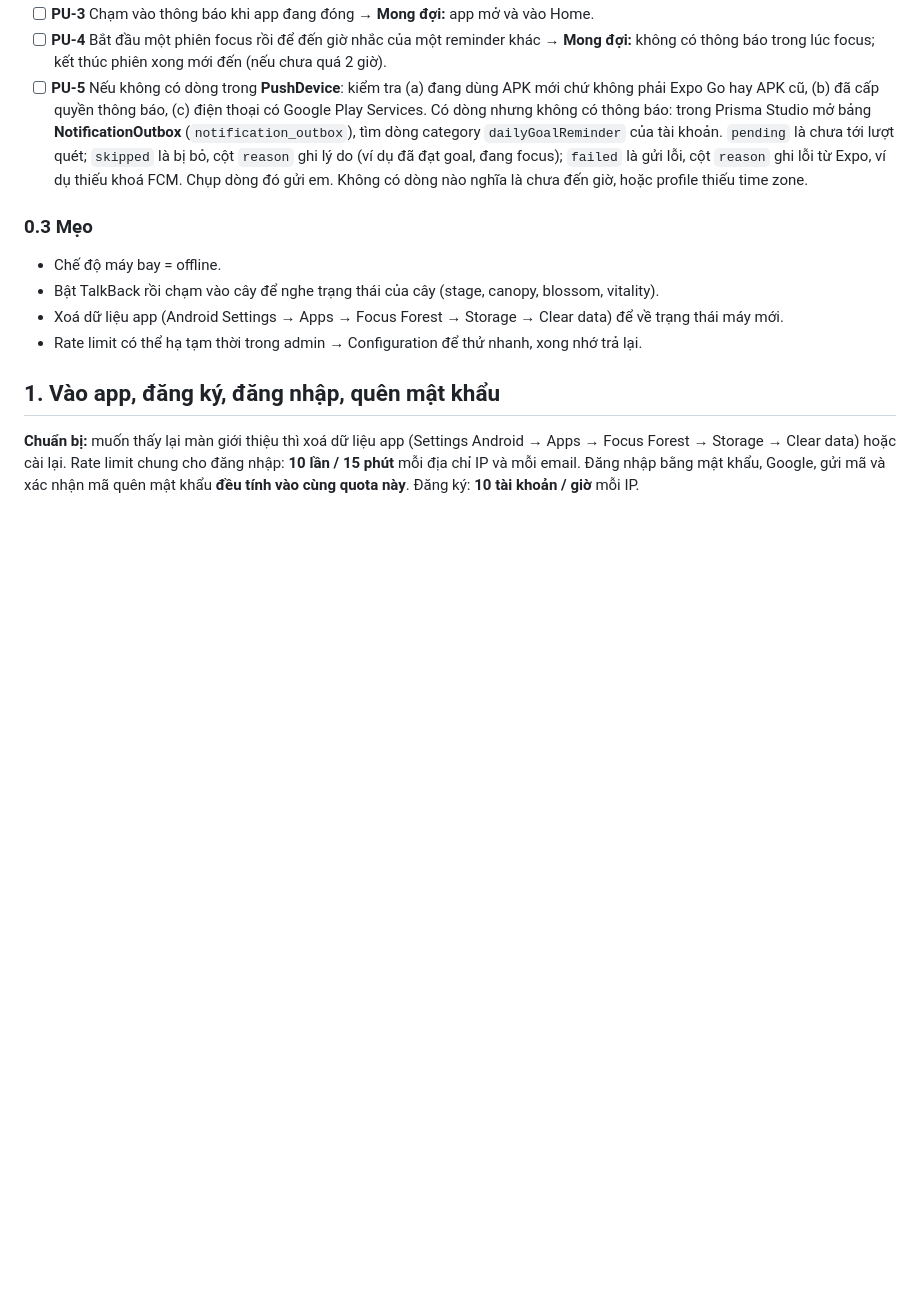
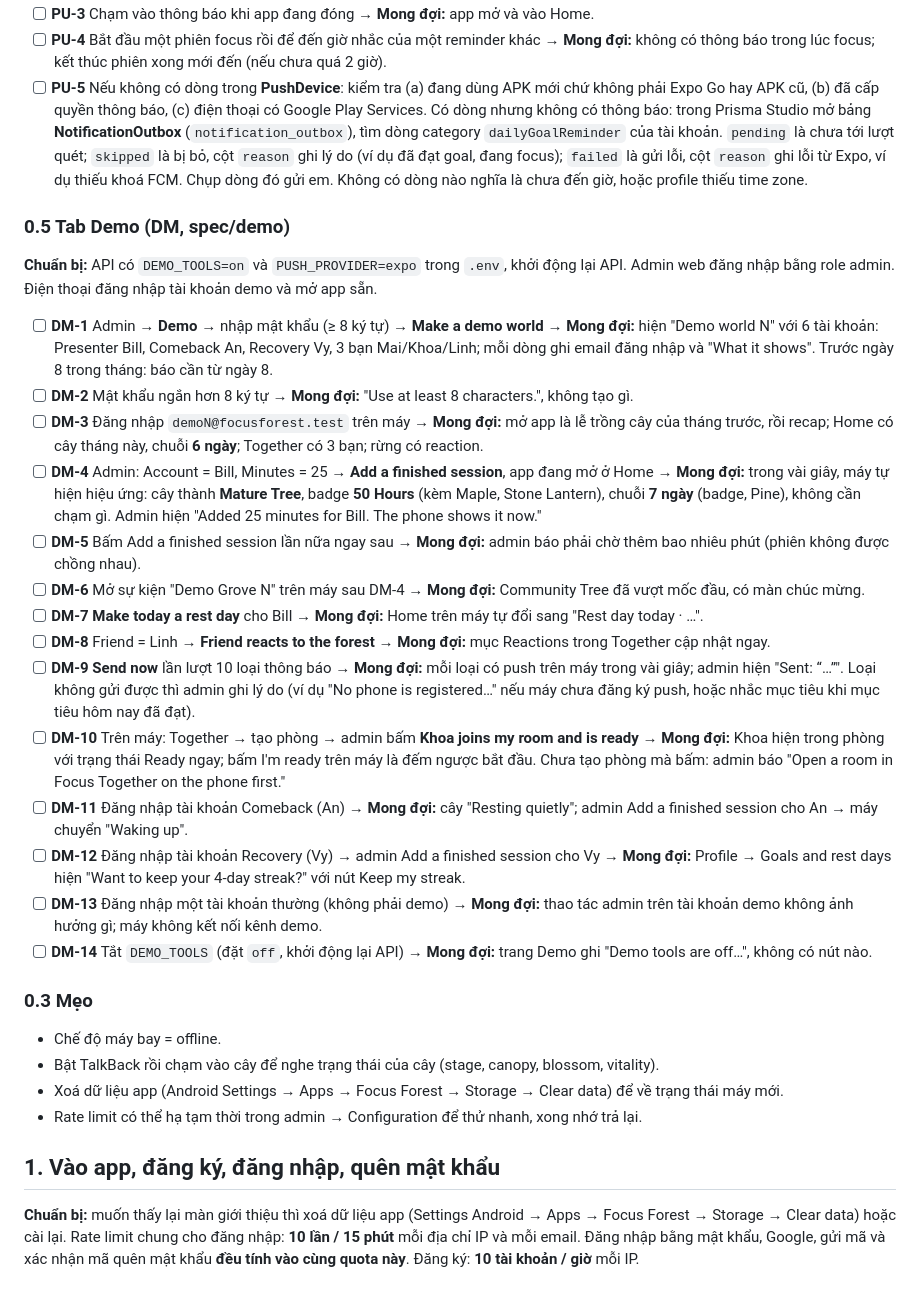
Before and after one commit to bill-go-huynh/focus-forest-mobile, a Markdown page: MANUAL_TEST_CASES.md, the part around the change. GitHub-like rendering; blank space fills up the shorter version.

Commit message:
docs(qa): the Demo tab checks and a demo script
Co-Authored-By: Claude Opus 5.5 (1M context) <noreply@anthropic.com>

```diff
--- a/MANUAL_TEST_CASES.md
+++ b/MANUAL_TEST_CASES.md
@@ -33,6 +33,25 @@ Danh sách này đi qua **toàn bộ tính năng** của app trên điện tho
 - [ ] **PU-3** Chạm vào thông báo khi app đang đóng → **Mong đợi:** app mở và vào Home.
 - [ ] **PU-4** Bắt đầu một phiên focus rồi để đến giờ nhắc của một reminder khác → **Mong đợi:** không có thông báo trong lúc focus; kết thúc phiên xong mới đến (nếu chưa quá 2 giờ).
 - [ ] **PU-5** Nếu không có dòng trong **PushDevice**: kiểm tra (a) đang dùng APK mới chứ không phải Expo Go hay APK cũ, (b) đã cấp quyền thông báo, (c) điện thoại có Google Play Services. Có dòng nhưng không có thông báo: trong Prisma Studio mở bảng **NotificationOutbox** (`notification_outbox`), tìm dòng category `dailyGoalReminder` của tài khoản. `pending` là chưa tới lượt quét; `skipped` là bị bỏ, cột `reason` ghi lý do (ví dụ đã đạt goal, đang focus); `failed` là gửi lỗi, cột `reason` ghi lỗi từ Expo, ví dụ thiếu khoá FCM. Chụp dòng đó gửi em. Không có dòng nào nghĩa là chưa đến giờ, hoặc profile thiếu time zone.
+
+### 0.5 Tab Demo (DM, spec/demo)
+
+**Chuẩn bị:** API có `DEMO_TOOLS=on` và `PUSH_PROVIDER=expo` trong `.env`, khởi động lại API. Admin web đăng nhập bằng role admin. Điện thoại đăng nhập tài khoản demo và mở app sẵn.
+
+- [ ] **DM-1** Admin → **Demo** → nhập mật khẩu (≥ 8 ký tự) → **Make a demo world** → **Mong đợi:** hiện "Demo world N" với 6 tài khoản: Presenter Bill, Comeback An, Recovery Vy, 3 bạn Mai/Khoa/Linh; mỗi dòng ghi email đăng nhập và "What it shows". Trước ngày 8 trong tháng: báo cần từ ngày 8.
+- [ ] **DM-2** Mật khẩu ngắn hơn 8 ký tự → **Mong đợi:** "Use at least 8 characters.", không tạo gì.
+- [ ] **DM-3** Đăng nhập `demoN@focusforest.test` trên máy → **Mong đợi:** mở app là lễ trồng cây của tháng trước, rồi recap; Home có cây tháng này, chuỗi **6 ngày**; Together có 3 bạn; rừng có reaction.
+- [ ] **DM-4** Admin: Account = Bill, Minutes = 25 → **Add a finished session**, app đang mở ở Home → **Mong đợi:** trong vài giây, máy tự hiện hiệu ứng: cây thành **Mature Tree**, badge **50 Hours** (kèm Maple, Stone Lantern), chuỗi **7 ngày** (badge, Pine), không cần chạm gì. Admin hiện "Added 25 minutes for Bill. The phone shows it now."
+- [ ] **DM-5** Bấm Add a finished session lần nữa ngay sau → **Mong đợi:** admin báo phải chờ thêm bao nhiêu phút (phiên không được chồng nhau).
+- [ ] **DM-6** Mở sự kiện "Demo Grove N" trên máy sau DM-4 → **Mong đợi:** Community Tree đã vượt mốc đầu, có màn chúc mừng.
+- [ ] **DM-7** **Make today a rest day** cho Bill → **Mong đợi:** Home trên máy tự đổi sang "Rest day today · …".
+- [ ] **DM-8** Friend = Linh → **Friend reacts to the forest** → **Mong đợi:** mục Reactions trong Together cập nhật ngay.
+- [ ] **DM-9** **Send now** lần lượt 10 loại thông báo → **Mong đợi:** mỗi loại có push trên máy trong vài giây; admin hiện "Sent: “…”". Loại không gửi được thì admin ghi lý do (ví dụ "No phone is registered…" nếu máy chưa đăng ký push, hoặc nhắc mục tiêu khi mục tiêu hôm nay đã đạt).
+- [ ] **DM-10** Trên máy: Together → tạo phòng → admin bấm **Khoa joins my room and is ready** → **Mong đợi:** Khoa hiện trong phòng với trạng thái Ready ngay; bấm I'm ready trên máy là đếm ngược bắt đầu. Chưa tạo phòng mà bấm: admin báo "Open a room in Focus Together on the phone first."
+- [ ] **DM-11** Đăng nhập tài khoản Comeback (An) → **Mong đợi:** cây "Resting quietly"; admin Add a finished session cho An → máy chuyển "Waking up".
+- [ ] **DM-12** Đăng nhập tài khoản Recovery (Vy) → admin Add a finished session cho Vy → **Mong đợi:** Profile → Goals and rest days hiện "Want to keep your 4-day streak?" với nút Keep my streak.
+- [ ] **DM-13** Đăng nhập một tài khoản thường (không phải demo) → **Mong đợi:** thao tác admin trên tài khoản demo không ảnh hưởng gì; máy không kết nối kênh demo.
+- [ ] **DM-14** Tắt `DEMO_TOOLS` (đặt `off`, khởi động lại API) → **Mong đợi:** trang Demo ghi "Demo tools are off…", không có nút nào.
 
 ### 0.3 Mẹo
 - Chế độ máy bay = offline.
```
